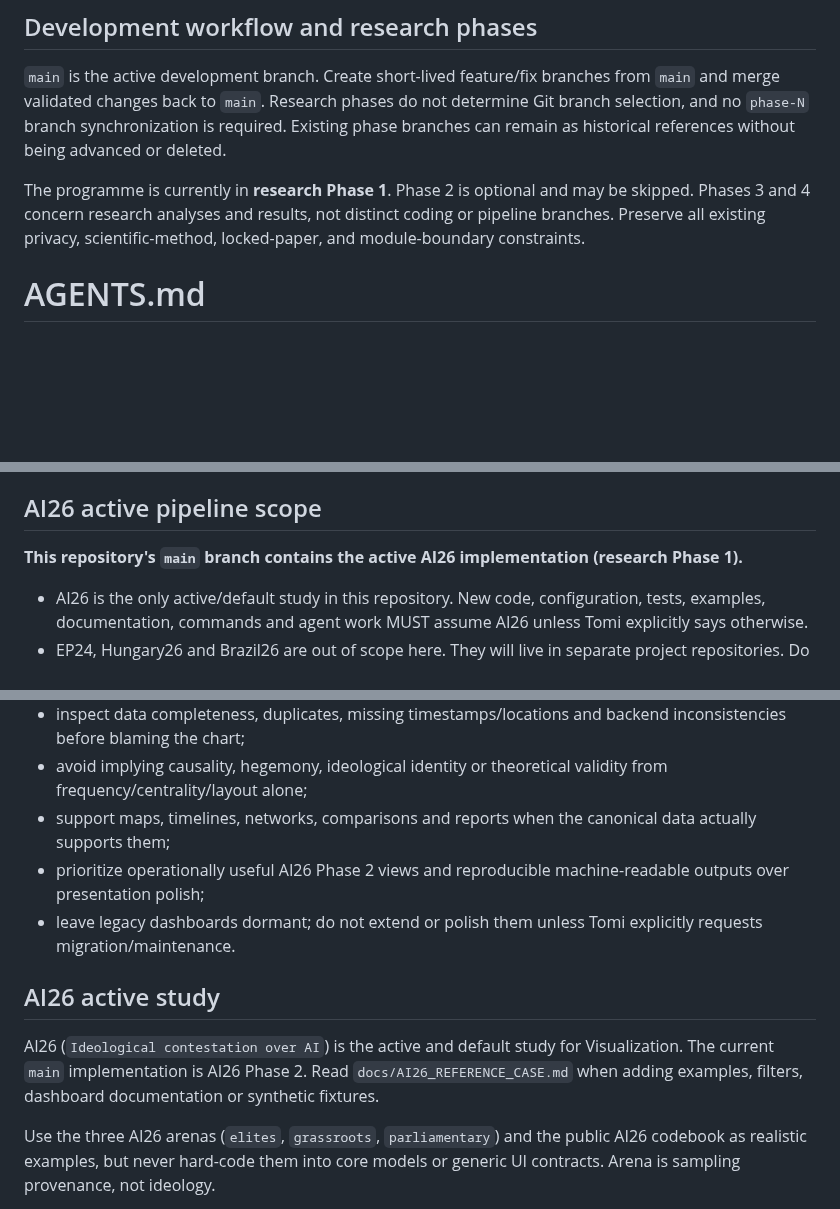
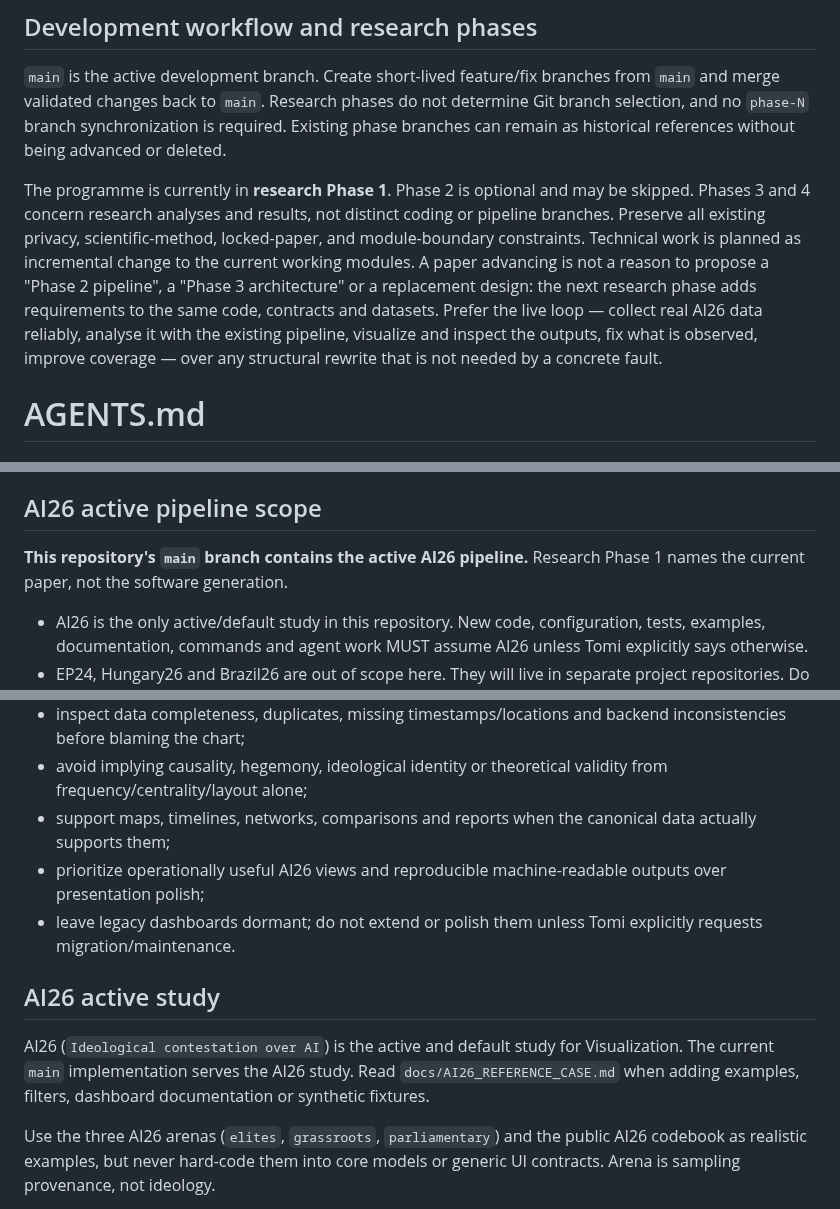
Before and after one commit to TomiToivio/LaclauGPT-Data-Visualization, a Markdown page: AGENTS.md, 3 parts joined by grey strips. Rendered like a GitHub page; blank space fills up the shorter version.

```diff
--- a/AGENTS.md
+++ b/AGENTS.md
@@ -3,6 +3,8 @@
 `main` is the active development branch. Create short-lived feature/fix branches from `main` and merge validated changes back to `main`. Research phases do not determine Git branch selection, and no `phase-N` branch synchronization is required. Existing phase branches can remain as historical references without being advanced or deleted.
 
 The programme is currently in **research Phase 1**. Phase 2 is optional and may be skipped. Phases 3 and 4 concern research analyses and results, not distinct coding or pipeline branches. Preserve all existing privacy, scientific-method, locked-paper, and module-boundary constraints.
+Technical work is planned as incremental change to the current working modules. A paper advancing is not a reason to propose a "Phase 2 pipeline", a "Phase 3 architecture" or a replacement design: the next research phase adds requirements to the same code, contracts and datasets. Prefer the live loop — collect real AI26 data reliably, analyse it with the existing pipeline, visualize and inspect the outputs, fix what is observed, improve coverage — over any structural rewrite that is not needed by a concrete fault.
+
 
 # AGENTS.md
 
@@ -23,7 +25,7 @@ The project-wide data contract is owned by [`TomiToivio/LaclauGPT`](https://gith
 
 ## AI26 active pipeline scope
 
-**This repository's `main` branch contains the active AI26 implementation (research Phase 1).**
+**This repository's `main` branch contains the active AI26 pipeline.** Research Phase 1 names the current paper, not the software generation.
 
 - AI26 is the only active/default study in this repository. New code, configuration, tests, examples, documentation, commands and agent work MUST assume AI26 unless Tomi explicitly says otherwise.
 - EP24, Hungary26 and Brazil26 are out of scope here. They will live in separate project repositories. Do not add new EP24/Hungary26/Brazil26 pipelines, codebooks, launchers, dashboards, adapters, deployment documentation or project-specific defaults here.
@@ -43,12 +45,12 @@ Agents should:
 - inspect data completeness, duplicates, missing timestamps/locations and backend inconsistencies before blaming the chart;
 - avoid implying causality, hegemony, ideological identity or theoretical validity from frequency/centrality/layout alone;
 - support maps, timelines, networks, comparisons and reports when the canonical data actually supports them;
-- prioritize operationally useful AI26 Phase 2 views and reproducible machine-readable outputs over presentation polish;
+- prioritize operationally useful AI26 views and reproducible machine-readable outputs over presentation polish;
 - leave legacy dashboards dormant; do not extend or polish them unless Tomi explicitly requests migration/maintenance.
 
 ## AI26 active study
 
-AI26 (`Ideological contestation over AI`) is the active and default study for Visualization. The current `main` implementation is AI26 Phase 2. Read `docs/AI26_REFERENCE_CASE.md` when adding examples, filters, dashboard documentation or synthetic fixtures.
+AI26 (`Ideological contestation over AI`) is the active and default study for Visualization. The current `main` implementation serves the AI26 study. Read `docs/AI26_REFERENCE_CASE.md` when adding examples, filters, dashboard documentation or synthetic fixtures.
 
 Use the three AI26 arenas (`elites`, `grassroots`, `parliamentary`) and the public AI26 codebook as realistic examples, but never hard-code them into core models or generic UI contracts. Arena is sampling provenance, not ideology.
 
```
Also changed, not shown: README.md (+8 -4 lines).
